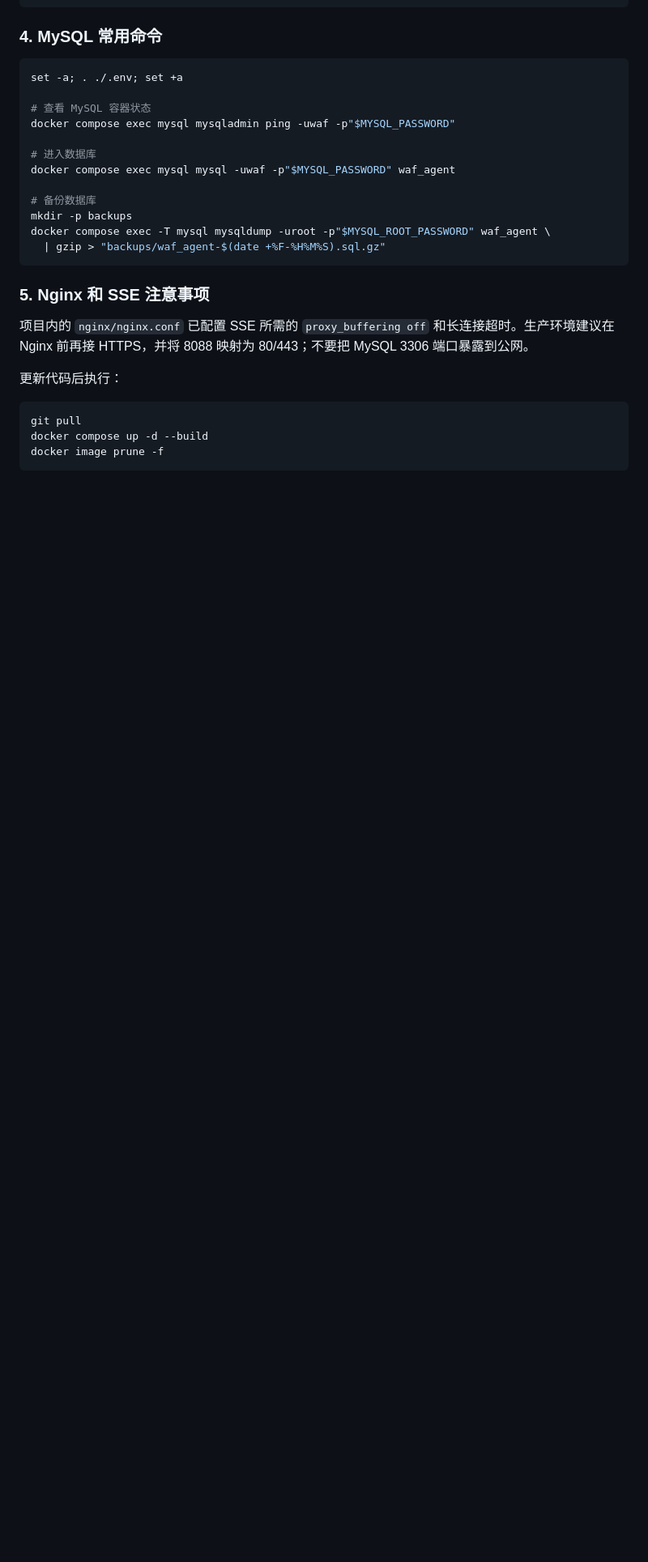
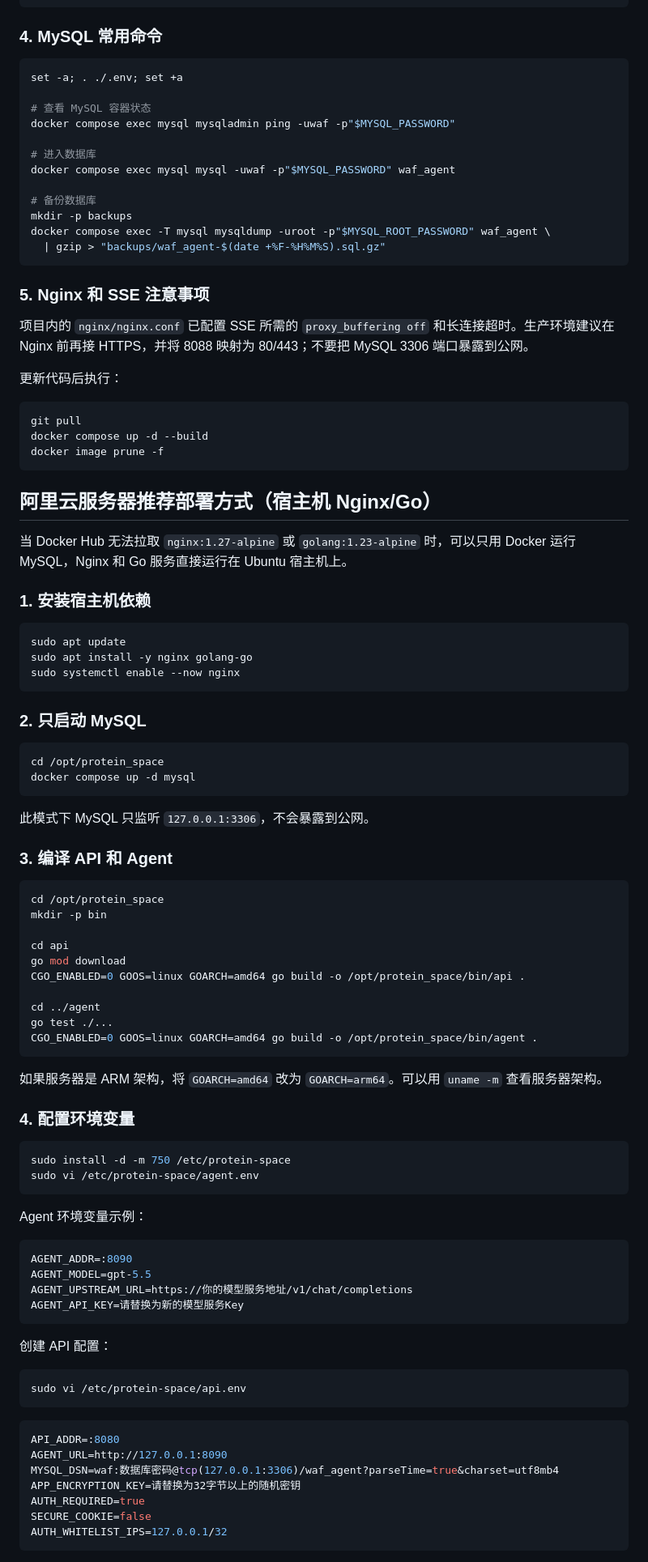
Before and after one commit to Protein-lin/protein_space, a Markdown page: README.md, the part around one of its changes. Shown at 81% size. Drawn GitHub-style; blank space fills up the shorter version.

Commit message:
docs: add host nginx and go deployment guide

````diff
--- a/README.md
+++ b/README.md
@@ -136,3 +138,73 @@ docker compose up -d --build
 docker image prune -f
 ```
 
+## 阿里云服务器推荐部署方式（宿主机 Nginx/Go）
+
+当 Docker Hub 无法拉取 `nginx:1.27-alpine` 或 `golang:1.23-alpine` 时，可以只用 Docker 运行 MySQL，Nginx 和 Go 服务直接运行在 Ubuntu 宿主机上。
+
+### 1. 安装宿主机依赖
+
+```bash
+sudo apt update
+sudo apt install -y nginx golang-go
+sudo systemctl enable --now nginx
+```
+
+### 2. 只启动 MySQL
+
+```bash
+cd /opt/protein_space
+docker compose up -d mysql
+```
+
+此模式下 MySQL 只监听 `127.0.0.1:3306`，不会暴露到公网。
+
+### 3. 编译 API 和 Agent
+
+```bash
+cd /opt/protein_space
+mkdir -p bin
+
+cd api
+go mod download
+CGO_ENABLED=0 GOOS=linux GOARCH=amd64 go build -o /opt/protein_space/bin/api .
+
+cd ../agent
+go test ./...
+CGO_ENABLED=0 GOOS=linux GOARCH=amd64 go build -o /opt/protein_space/bin/agent .
+```
+
+如果服务器是 ARM 架构，将 `GOARCH=amd64` 改为 `GOARCH=arm64`。可以用 `uname -m` 查看服务器架构。
+
+### 4. 配置环境变量
+
+```bash
+sudo install -d -m 750 /etc/protein-space
+sudo vi /etc/protein-space/agent.env
+```
+
+Agent 环境变量示例：
+
+```env
+AGENT_ADDR=:8090
+AGENT_MODEL=gpt-5.5
+AGENT_UPSTREAM_URL=https://你的模型服务地址/v1/chat/completions
+AGENT_API_KEY=请替换为新的模型服务Key
+```
+
+创建 API 配置：
+
+```bash
+sudo vi /etc/protein-space/api.env
+```
+
+```env
+API_ADDR=:8080
+AGENT_URL=http://127.0.0.1:8090
+MYSQL_DSN=waf:数据库密码@tcp(127.0.0.1:3306)/waf_agent?parseTime=true&charset=utf8mb4
+APP_ENCRYPTION_KEY=请替换为32字节以上的随机密钥
+AUTH_REQUIRED=true
+SECURE_COOKIE=false
+AUTH_WHITELIST_IPS=127.0.0.1/32
+```
+
````
Also changed, not shown: other parts of README.md (+97 -0 lines).
